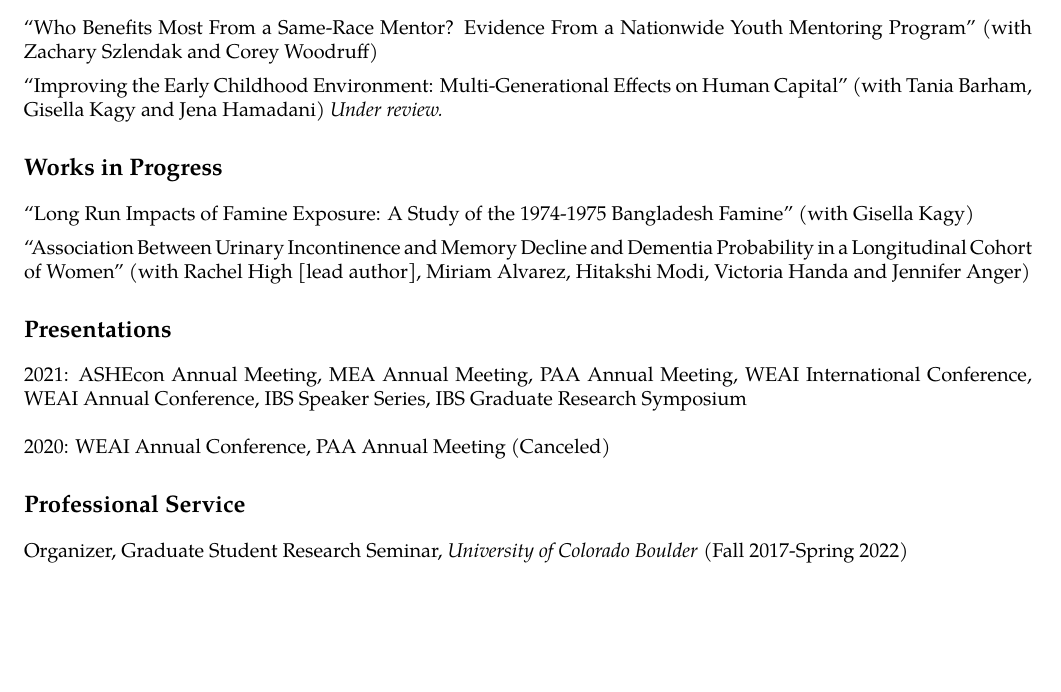
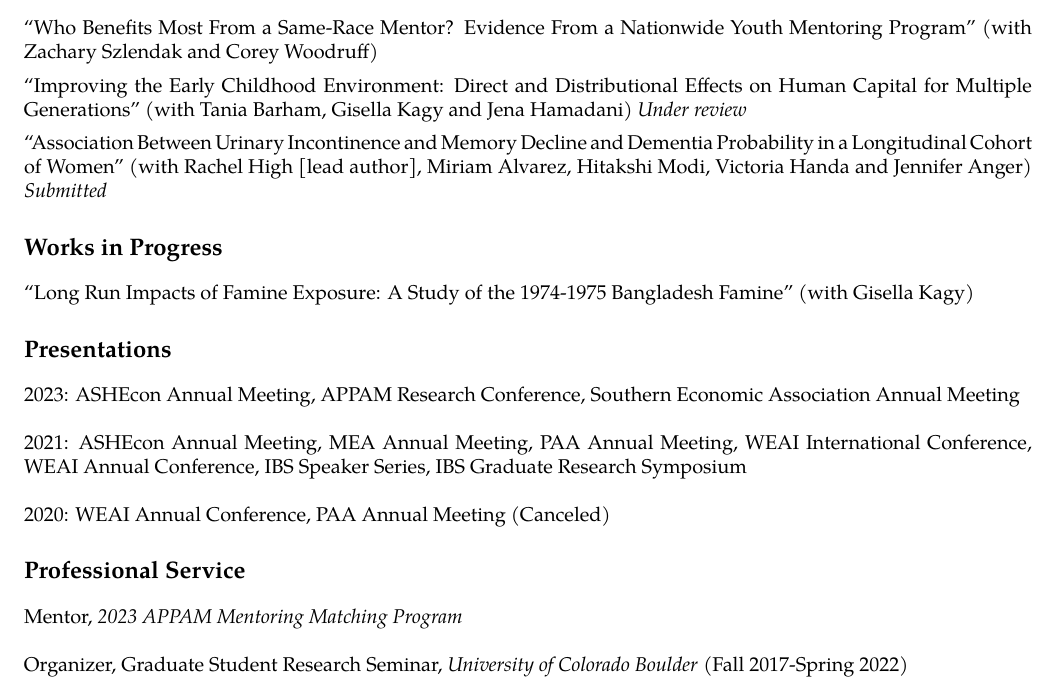
Before and after one commit to brachchampion/cv, a LaTeX CV (cv_champion.tex): part of page 1 of 2, cut so that both start at the same text, the shorter picture padded with empty space. Compiled offline with pdfLaTeX.

Commit message:
minor changes x2

```diff
--- a/cv_champion.tex
+++ b/cv_champion.tex
@@ -116,19 +116,23 @@ anchorcolor = blue]{hyperref}
 \section*{Working Papers}
 ``Who Benefits Most From a Same-Race Mentor? Evidence From a Nationwide Youth Mentoring Program'' (with Zachary Szlendak and Corey Woodruff)
 \\[.5em]
-``Improving the Early Childhood Environment: Multi-Generational Effects on Human Capital'' (with Tania Barham, Gisella Kagy and Jena Hamadani) \textit{Under review.}
+``Improving the Early Childhood Environment: Direct and Distributional Effects on Human Capital for Multiple Generations'' (with Tania Barham, Gisella Kagy and Jena Hamadani) \textit{Under review}
+\\[.5em]
+``Association Between Urinary Incontinence and Memory Decline and Dementia Probability in a Longitudinal Cohort of Women'' (with Rachel High [lead author], Miriam Alvarez, Hitakshi Modi, Victoria Handa and Jennifer Anger) \textit{Submitted}
 
 \section*{Works in Progress}
 ``Long Run Impacts of Famine Exposure: A Study of the 1974-1975 Bangladesh Famine'' (with Gisella Kagy)
-\\[.5em]
-``Association Between Urinary Incontinence and Memory Decline and Dementia Probability in a Longitudinal Cohort of Women'' (with Rachel High [lead author], Miriam Alvarez, Hitakshi Modi, Victoria Handa and Jennifer Anger)
 
 \section*{Presentations}
+2023: ASHEcon Annual Meeting, APPAM Research Conference, Southern Economic Association Annual Meeting
+\newline\newline
 2021: ASHEcon Annual Meeting, MEA Annual Meeting, PAA Annual Meeting, WEAI International Conference, WEAI Annual Conference, IBS Speaker Series, IBS Graduate Research Symposium
 \newline\newline
 2020: WEAI Annual Conference, PAA Annual Meeting (Canceled)
 
 \section*{Professional Service}
+Mentor, \textit{2023 APPAM Mentoring Matching Program}
+\newline\newline
 Organizer, Graduate Student Research Seminar, \textit{University of Colorado Boulder} (Fall 2017-Spring 2022)
 
 \section*{Teaching Experience}
```
Also changed, not shown: cv_champion.pdf.
